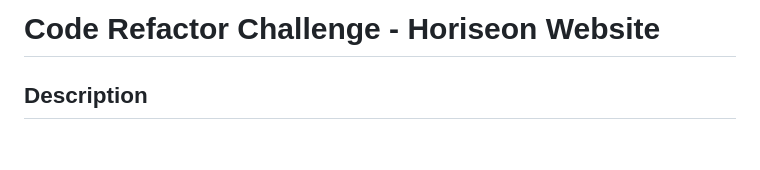
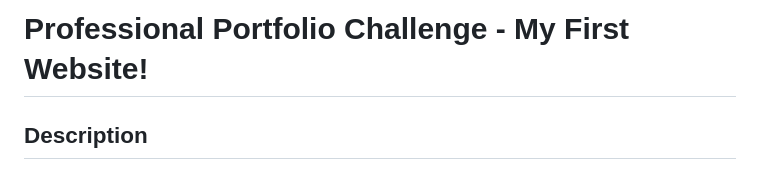
Before and after one commit to KitKatBar/professional-portfolio-challenge, a Markdown page: README.md, the part around the change. Drawn GitHub-style; blank space fills up the shorter version.

Commit message:
fixed README title

```diff
--- a/README.md
+++ b/README.md
@@ -1,4 +1,4 @@
-# Code Refactor Challenge - Horiseon Website
+# Professional Portfolio Challenge - My First Website!
 
 ## Description
 
```
